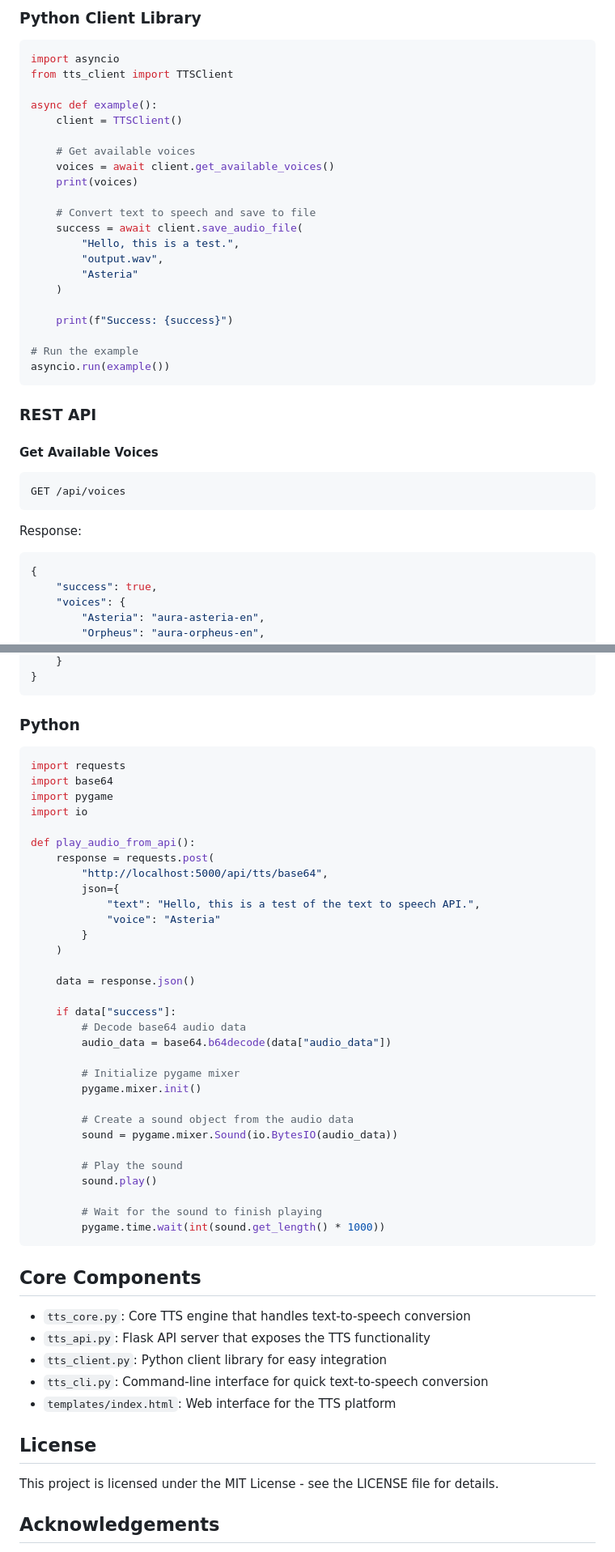
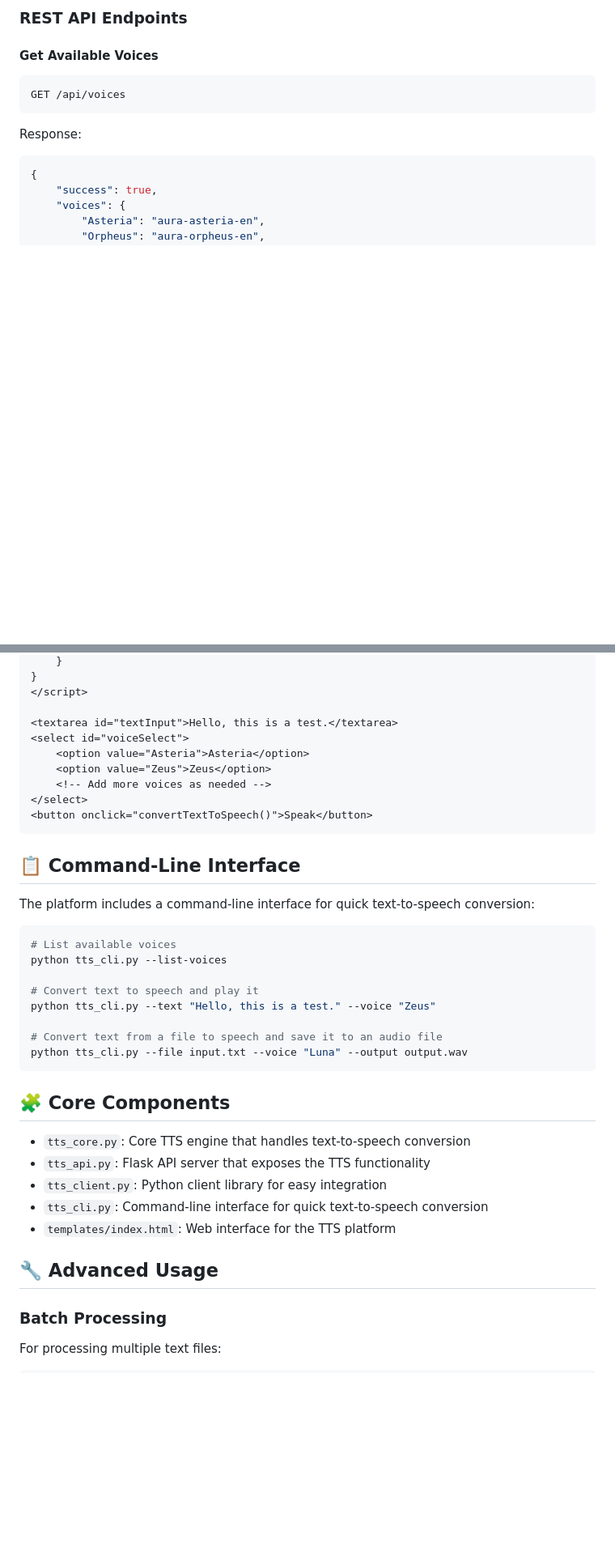
Before and after one commit to JustM3Sunny/TTS, a Markdown page: README.md, 2 parts joined by grey strips. Shown at 81% size. Drawn GitHub-style; blank space fills up the shorter version.

````diff
--- a/README.md
+++ b/README.md
@@ -74,30 +82,4 @@ python tts_cli.py --list-voices
-### Python Client Library
-
-```python
-import asyncio
-from tts_client import TTSClient
-
-async def example():
-    client = TTSClient()
-
-    # Get available voices
-    voices = await client.get_available_voices()
-    print(voices)
-
-    # Convert text to speech and save to file
-    success = await client.save_audio_file(
-        "Hello, this is a test.",
-        "output.wav",
-        "Asteria"
-    )
-
-    print(f"Success: {success}")
-
-# Run the example
-asyncio.run(example())
-```
-
-### REST API
+### REST API Endpoints
 
 #### Get Available Voices
 
@@ -178,44 +235,32 @@ async function convertTextToSpeech() {
     }
 }
+</script>
+
+<textarea id="textInput">Hello, this is a test.</textarea>
+<select id="voiceSelect">
+    <option value="Asteria">Asteria</option>
+    <option value="Zeus">Zeus</option>
+    <!-- Add more voices as needed -->
+</select>
+<button onclick="convertTextToSpeech()">Speak</button>
 ```
 
-### Python
+## 📋 Command-Line Interface
 
-```python
-import requests
-import base64
-import pygame
-import io
+The platform includes a command-line interface for quick text-to-speech conversion:
 
-def play_audio_from_api():
-    response = requests.post(
-        "http://localhost:5000/api/tts/base64",
-        json={
-            "text": "Hello, this is a test of the text to speech API.",
-            "voice": "Asteria"
-        }
-    )
+```bash
+# List available voices
+python tts_cli.py --list-voices
 
-    data = response.json()
+# Convert text to speech and play it
+python tts_cli.py --text "Hello, this is a test." --voice "Zeus"
 
-    if data["success"]:
-        # Decode base64 audio data
-        audio_data = base64.b64decode(data["audio_data"])
-
-        # Initialize pygame mixer
-        pygame.mixer.init()
-
-        # Create a sound object from the audio data
-        sound = pygame.mixer.Sound(io.BytesIO(audio_data))
-
-        # Play the sound
-        sound.play()
-
-        # Wait for the sound to finish playing
-        pygame.time.wait(int(sound.get_length() * 1000))
+# Convert text from a file to speech and save it to an audio file
+python tts_cli.py --file input.txt --voice "Luna" --output output.wav
 ```
 
-## Core Components
+## 🧩 Core Components
 
 - `tts_core.py`: Core TTS engine that handles text-to-speech conversion
 - `tts_api.py`: Flask API server that exposes the TTS functionality
@@ -223,9 +268,9 @@ def play_audio_from_api():
 - `tts_cli.py`: Command-line interface for quick text-to-speech conversion
 - `templates/index.html`: Web interface for the TTS platform
 
-## License
+## 🔧 Advanced Usage
 
-This project is licensed under the MIT License - see the LICENSE file for details.
+### Batch Processing
 
-## Acknowledgements
+For processing multiple text files:
 
````
Also changed, not shown: other parts of README.md (+189 -65 lines).
